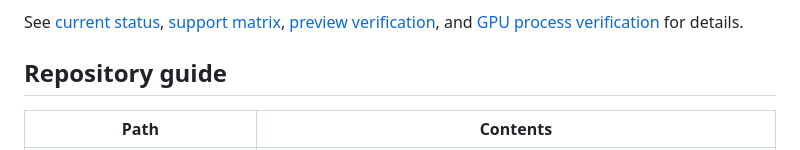
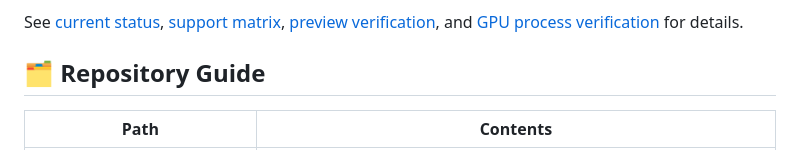
Before and after one commit to GaryStack/Rethinking-Agent-RL, a Markdown page: README.md, the part around one of its changes. GitHub-like rendering.

```diff
--- a/README.md
+++ b/README.md
@@ -116,7 +120,9 @@ See [current status](STATUS.md), [support matrix](docs/support-matrix.md),
 [preview verification](docs/verification/dev11.md), and
 [GPU process verification](docs/verification/process-gpu.md) for details.
 
-## Repository guide
+<a id="repository-guide"></a>
+
+## 🗂️ Repository Guide
 
 | Path | Contents |
 |---|---|
```
Also changed, not shown: other parts of README.md (+51 -33 lines), README.zh-CN.md (+54 -30 lines), docs/assets/findings-overview.png (added), docs/assets/paper-fig1.png (added), 2 other files.
